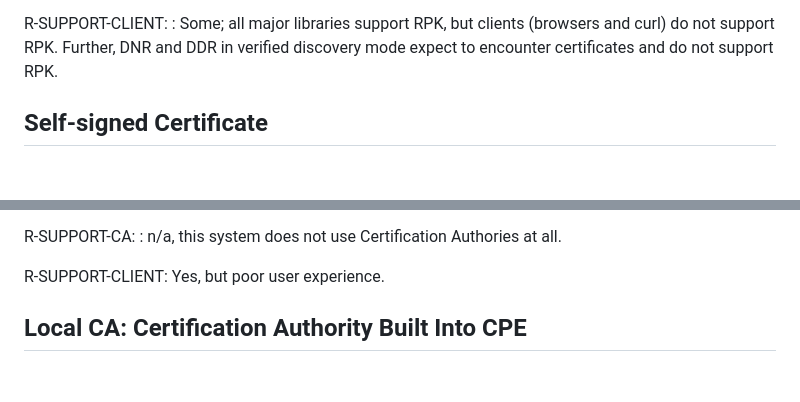
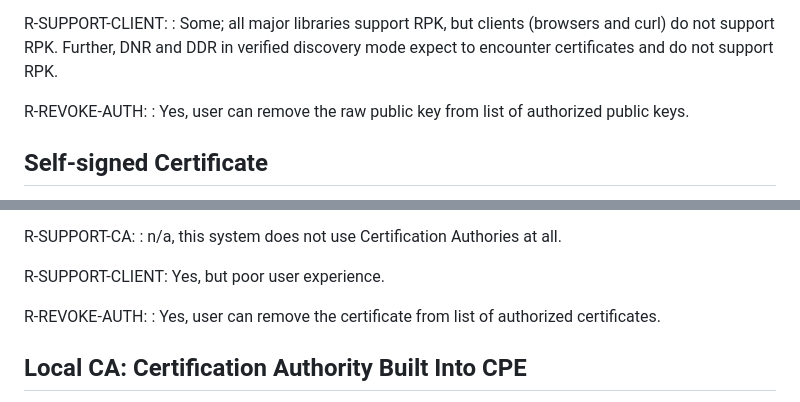
Before and after one commit to boucadair/encrypted-dns-forwarders, a Markdown page: draft-rbw-home-servers.md, 2 parts joined by grey strips. GitHub-like rendering; blank space fills up the shorter version.

```diff
--- a/draft-rbw-home-servers.md
+++ b/draft-rbw-home-servers.md
@@ -293,6 +318,10 @@ R-SUPPORT-CA:
 R-SUPPORT-CLIENT:
   : Some; all major libraries support RPK, but clients (browsers and curl) do not support RPK.
 Further, DNR and DDR in verified discovery mode expect to encounter certificates and do not support RPK.
+
+R-REVOKE-AUTH:
+  : Yes, user can remove the raw public key from list of authorized public keys.
+
 
 ## Self-signed Certificate
 
@@ -318,6 +347,9 @@ R-SUPPORT-CA:
   : n/a, this system does not use Certification Authories at all.
 
 R-SUPPORT-CLIENT: Yes, but poor user experience.
+
+R-REVOKE-AUTH:
+  : Yes, user can remove the certificate from list of authorized certificates.
 
 
 ## Local CA: Certification Authority Built Into CPE
```
Also changed, not shown: other parts of draft-rbw-home-servers.md (+48 -19 lines).
